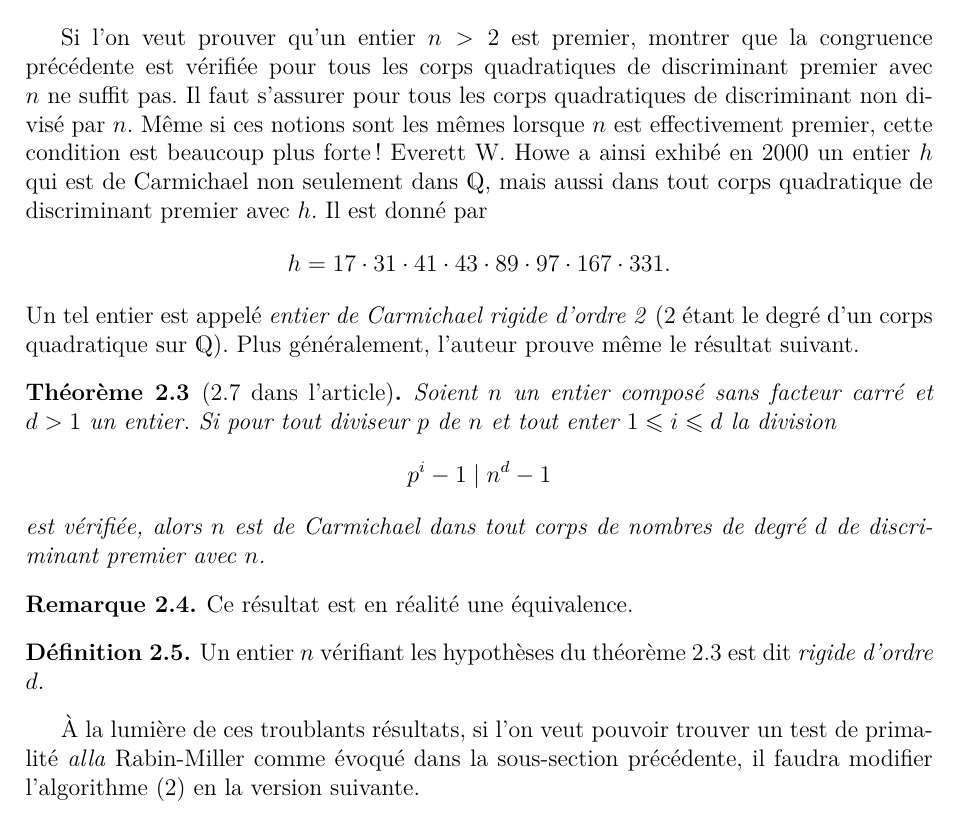
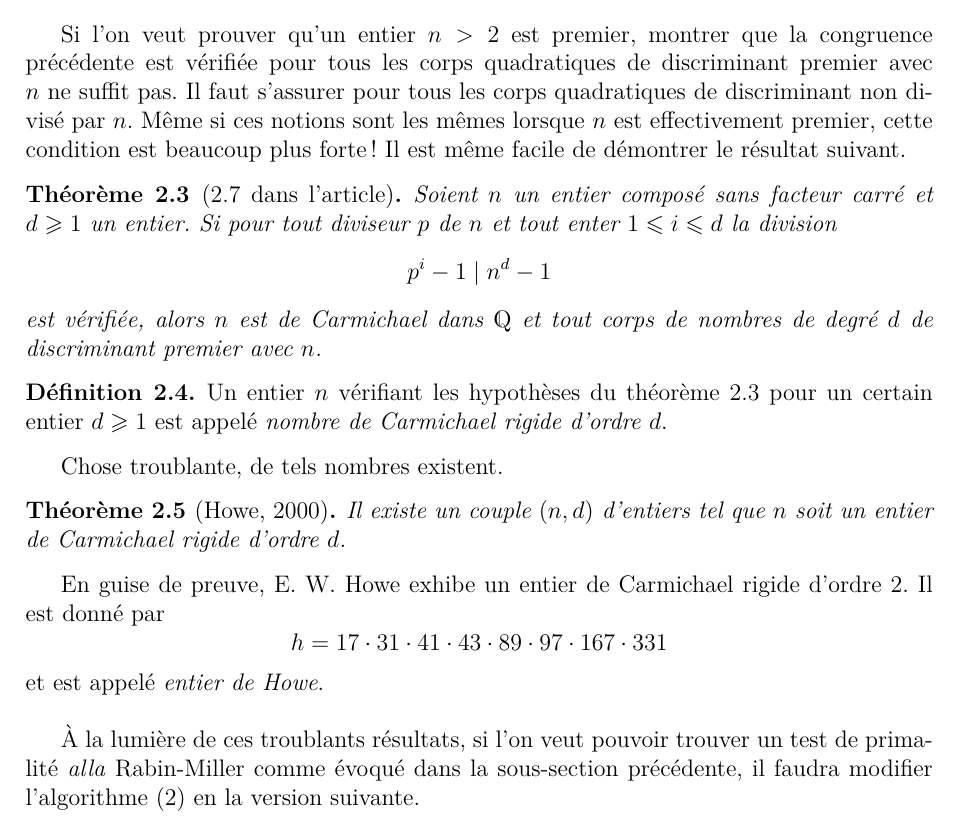
Before and after one commit to kryzar/TER-Carmichael, a LaTeX document (Mémoire/main.tex, which reads Mémoire/section-CorpsQuadratiques.tex): part of page 8 of 15, cut so that both start at the same text. The pictures show the PDF file Mémoire/main.pdf that the author committed with the source.

Commit message:
relecture: corps quadratiques > Vers un test de primalité

```diff
--- a/Mémoire/section-CorpsQuadratiques.tex
+++ b/Mémoire/section-CorpsQuadratiques.tex
@@ -52,4 +52,3 @@ Revenons un pas en arrière. Nous avons évoqué la réciproque du petit théor
 	Soit $n>2$ un entier. Alors $n$ est premier \ssi pour tout corps \emph{quadratique} $K$ vérifiant $\pgcd(n, \Disc(K)) = 1$ et tout entier algébrique $\alpha \in \OK$, on a $$\alpha^{\Norm_{K/\Q}(n)} \equiv \alpha \pmod{n\OK}.$$
 \end{enoncefaux}
 
-Si l'on veut prouver qu'un entier $n>2$ est premier, montrer que la congruence précédente est vérifiée pour tous les corps quadratiques de discriminant premier avec $n$ ne suffit pas. Il faut s'assurer pour tous les corps quadratiques de discriminant non divisé par $n$. Même si ces notions sont les mêmes lorsque $n$ est effectivement premier, cette condition est beaucoup plus forte~! Everett W. Howe a ainsi exhibé en 2000 un entier $h$ qui est de Carmichael non seulement dans $\Q$, mais aussi dans tout corps quadratique de discriminant premier avec $h$. Il est donné par $$h = 17 \cdot 31 \cdot 41 \cdot 43 \cdot 89 \cdot 97 \cdot 167 \cdot 331.$$ Un tel entier est appelé \emph{entier de Carmichael rigide d'ordre 2} ($2$ étant le degré d'un corps quadratique sur $\Q$). Plus généralement, l'auteur prouve même le résultat suivant.
@@ -59,12 +59,16 @@ Si l'on veut prouver qu'un entier $n>2$ est premier, montrer que la congruence p
 \end{theoreme}
 
-\begin{remarque}
-	Ce résultat est en réalité une équivalence.
-\end{remarque}
+\begin{definition}
+	Un entier $n$ vérifiant les hypothèses du théorème \ref{theoreme-2.7} pour un certain entier $d\geq 1$ est appelé \emph{nombre de Carmichael rigide d'ordre $d$}.
+\end{definition}
 
-\begin{definition}
-	Un entier $n$ vérifiant les hypothèses du théorème \ref{theoreme-2.7} est dit \emph{rigide d'ordre $d$}.
-\end{definition}
+Chose troublante, de tels nombres existent.
+
+\begin{theoreme}[Howe, 2000]
+	Il existe un couple $(n, d)$ d'entiers tel que $n$ soit un entier de Carmichael rigide d'ordre $d$.
+\end{theoreme}
+
+En guise de preuve, E. W. Howe exhibe un entier de Carmichael rigide d'ordre $2$. Il est donné par $$h = 17 \cdot 31 \cdot 41 \cdot 43 \cdot 89 \cdot 97 \cdot 167 \cdot 331$$ et est appelé \emph{entier de Howe}. \\
 
 À la lumière de ces troublants résultats, si l'on veut pouvoir trouver un test de primalité \emph{alla} Rabin-Miller comme évoqué dans la sous-section précédente, il faudra modifier l'algorithme (\ref{algo-quadratique-faible}) en la version suivante.
 
```
Also changed, not shown: Mémoire/Todo.tex (+1 -0 lines), Mémoire/main.pdf, Mémoire/section-CorpsQuadratiques.tex (3 more changed lines).
